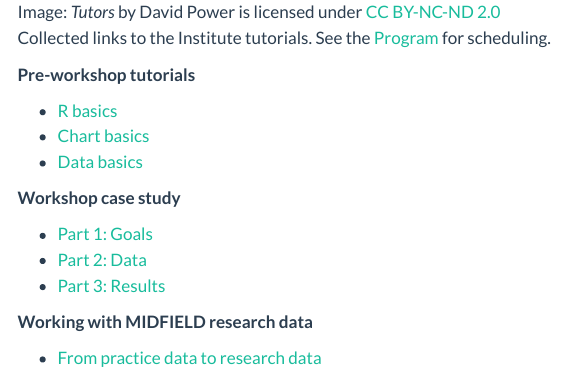
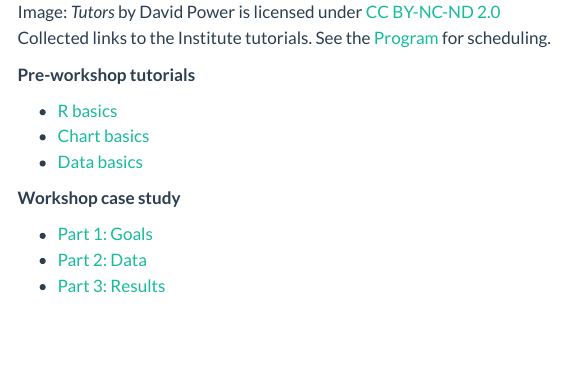
Before and after one commit to MIDFIELDR/2024-midfield-institute, a Quarto document (tutorials.qmd): the page in a window 1100 px wide, from 340 px down. Rendered offline with R 4.5, knitr and Pandoc in place of Quarto, with nearby package versions; menus at the side of the page are left out.

Commit message:
edit tutorials page

```diff
--- a/tutorials.qmd
+++ b/tutorials.qmd
@@ -12,13 +12,8 @@ Collected links to the Institute tutorials. See the [Program](agenda.html) for s
 - [Chart basics](chart-basics.html)
 - [Data basics](data-basics.html)
 
-
 **Workshop case study**
 
 - [Part 1: Goals](https://midfieldr.github.io/midfieldr/articles/art-001-case-goals.html)
 - [Part 2: Data](https://midfieldr.github.io/midfieldr/articles/art-002-case-data.html)
 - [Part 3: Results](https://midfieldr.github.io/midfieldr/articles/art-003-case-results.html)
-
-**Working with MIDFIELD research data**
-
-- [From practice data to research data](from-practic-to-research-data.html)
```
Also changed, not shown: docs/search.json, 1 other file.
